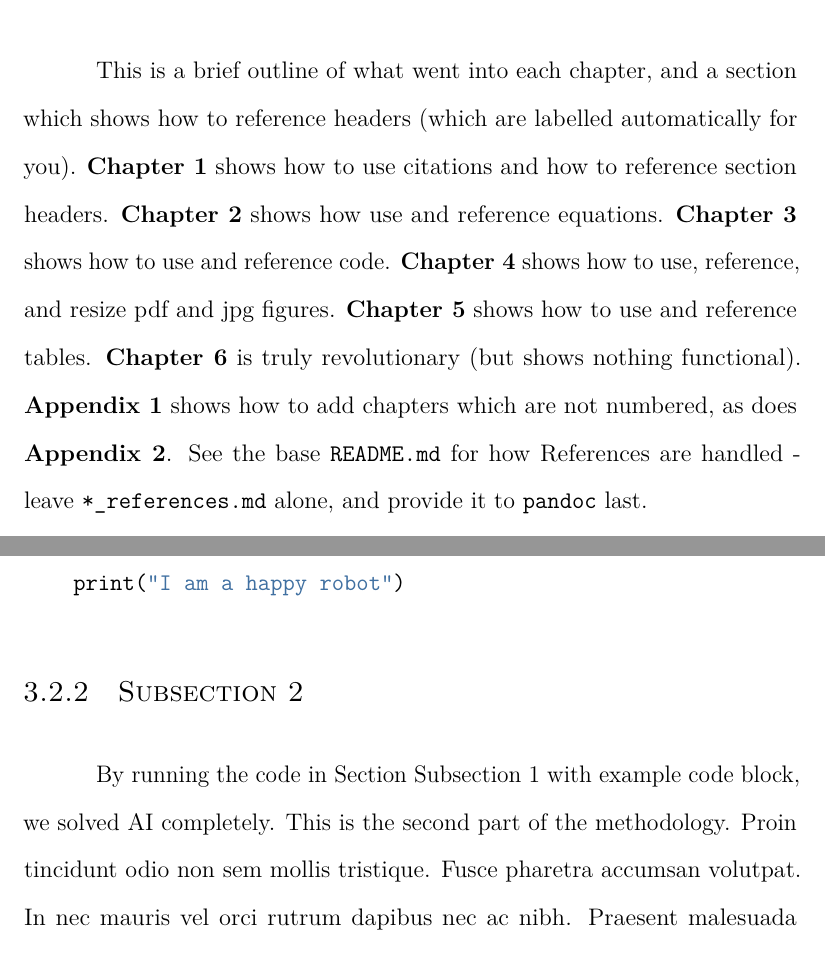
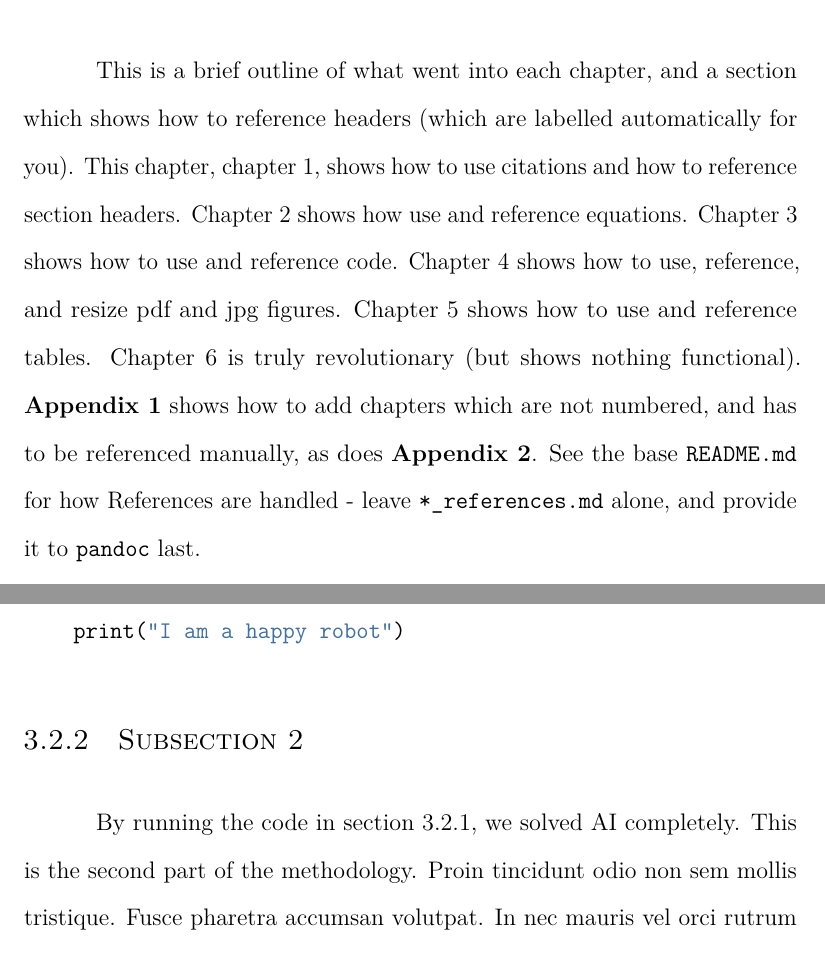
Before and after one commit to tompollard/phd_thesis_markdown, a LaTeX thesis (output/thesis.tex): two parts of pages 13 and 18 of 35, joined at a grey line, cut so that both start at the same text. Compiled offline with LuaLaTeX; a missing font is replaced by an installed copy or a similar font.

Commit message:
Add examples of using pandoc-secnos

```diff
--- a/output/thesis.tex
+++ b/output/thesis.tex
@@ -292,6 +292,9 @@
 \usepackage{bbold}
 \DeclareMathOperator*{\argmin}{\arg\!\min}
 
+% For use of \cref and \Cref used by pandoc secnos
+\usepackage{cleveref}
+
 \begin{document}
 
 
@@ -478,21 +481,18 @@ tempus non risus. Suspendisse ut felis mi.
 
 This is a brief outline of what went into each chapter, and a section
 which shows how to reference headers (which are labelled automatically
-for you).
-\textbf{\protect\hyperlink{introduction-with-a-citation}{Chapter 1}}
-shows how to use citations and how to reference section headers.
-\textbf{\protect\hyperlink{literature-review-with-maths}{Chapter 2}}
-shows how use and reference equations.
-\textbf{\protect\hyperlink{first-research-study-with-code}{Chapter 3}}
-shows how to use and reference code.
-\textbf{\protect\hyperlink{research-containing-a-figure}{Chapter 4}}
-shows how to use, reference, and resize pdf and jpg figures.
-\textbf{\protect\hyperlink{research-containing-a-table}{Chapter 5}}
-shows how to use and reference tables.
-\textbf{\protect\hyperlink{final-research-study}{Chapter 6}} is truly
-revolutionary (but shows nothing functional).
+for you). This chapter, \cref{introduction-with-a-citation}, shows how
+to use citations and how to reference section headers.
+\Cref{literature-review-with-maths} shows how use and reference
+equations. \Cref{first-research-study-with-code} shows how to use and
+reference code. \Cref{research-containing-a-figure} shows how to use,
+reference, and resize pdf and jpg figures.
+\Cref{research-containing-a-table} shows how to use and reference
+tables. \Cref{final-research-study} is truly revolutionary (but shows
+nothing functional).
 \textbf{\protect\hyperlink{appendix-1-some-extra-stuff}{Appendix 1}}
-shows how to add chapters which are not numbered, as does
+shows how to add chapters which are not numbered, and has to be
+referenced manually, as does
 \textbf{\protect\hyperlink{appendix-2-some-more-extra-stuff}{Appendix
 2}}. See the base
 \href{https://github.com/tompollard/phd_thesis_markdown/blob/master/README.md}{\texttt{README.md}}
@@ -613,13 +613,12 @@ before and after a code block:
 \hypertarget{subsection-2}{%
 \subsection{Subsection 2}\label{subsection-2}}
 
-By running the code in
-\protect\hyperlink{subsection-1-with-example-code-block}{Section
-Subsection 1 with example code block}, we solved AI completely. This is
-the second part of the methodology. Proin tincidunt odio non sem mollis
-tristique. Fusce pharetra accumsan volutpat. In nec mauris vel orci
-rutrum dapibus nec ac nibh. Praesent malesuada sagittis nulla, eget
-commodo mauris ultricies eget. Suspendisse iaculis finibus ligula.
+By running the code in \cref{subsection-1-with-example-code-block}, we
+solved AI completely. This is the second part of the methodology. Proin
+tincidunt odio non sem mollis tristique. Fusce pharetra accumsan
+volutpat. In nec mauris vel orci rutrum dapibus nec ac nibh. Praesent
+malesuada sagittis nulla, eget commodo mauris ultricies eget.
+Suspendisse iaculis finibus ligula.
 
 \hypertarget{results}{%
 \section{Results}\label{results}}
```
Also changed, not shown: source/09_chapter_1.md (+1 -1 lines), source/11_chapter_3.md (+1 -1 lines), style/preamble.tex (+3 -0 lines), 1 other file.
